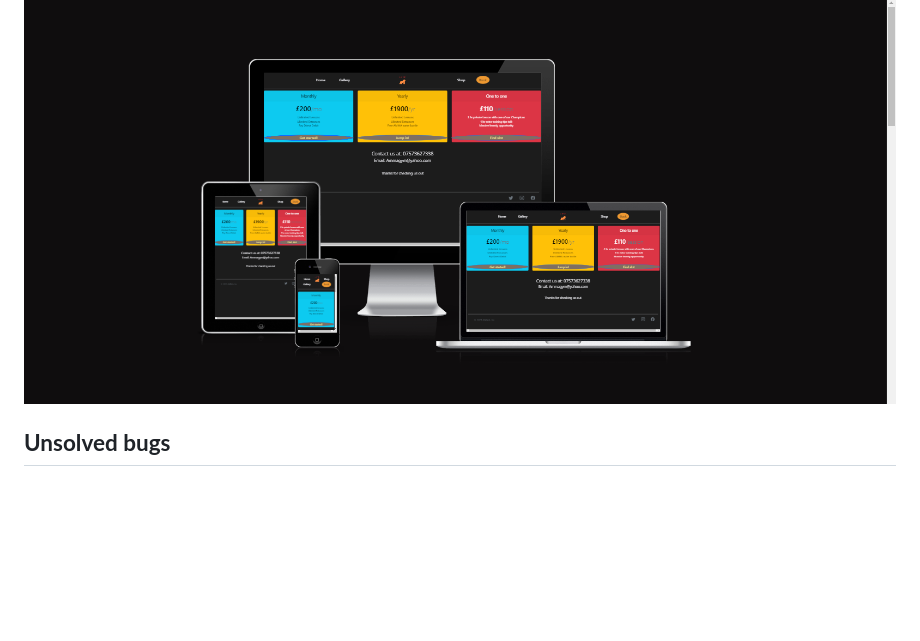
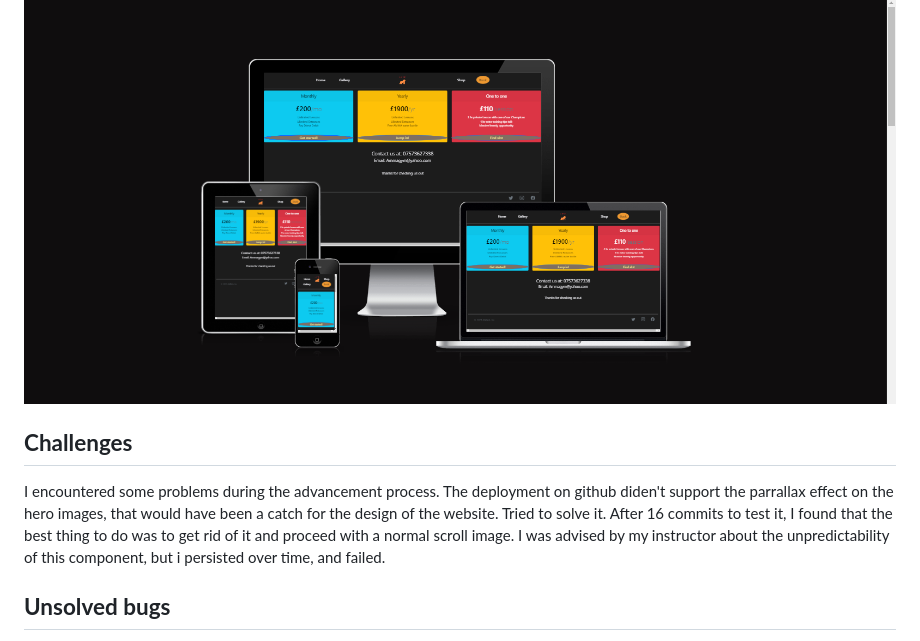
Before and after one commit to AlessioMigotti/Project-1, a Markdown page: README.md, the part around the change. Drawn GitHub-style; blank space fills up the shorter version.

Commit message:
add challenges to read me

```diff
--- a/README.md
+++ b/README.md
@@ -320,6 +320,11 @@ The website was also designed to be easily accessible on mobile devices, it was
 ![screenshot of UiDEv audit for contact book page for AMMA](/assets/images/resp4.png)
 </details>
 
+## **Challenges**
+I encountered some problems during the advancement process.
+The deployment on github diden't support the parrallax effect on the hero images, that would have been a catch for the design of the website.
+Tried to solve it. After 16 commits to test it, I found that the best thing to do was to get rid of it and proceed with a normal scroll image. I was advised by my instructor about the unpredictability of this component, but i persisted over time, and failed.
+
 ## **Unsolved bugs**
 - Resources are blocking the first paint of your page. Consider delivering critical JS/CSS inline and deferring all non-critical JS/styles
 - Serve images that are appropriately-sized to save cellular data and improve load time.
```
